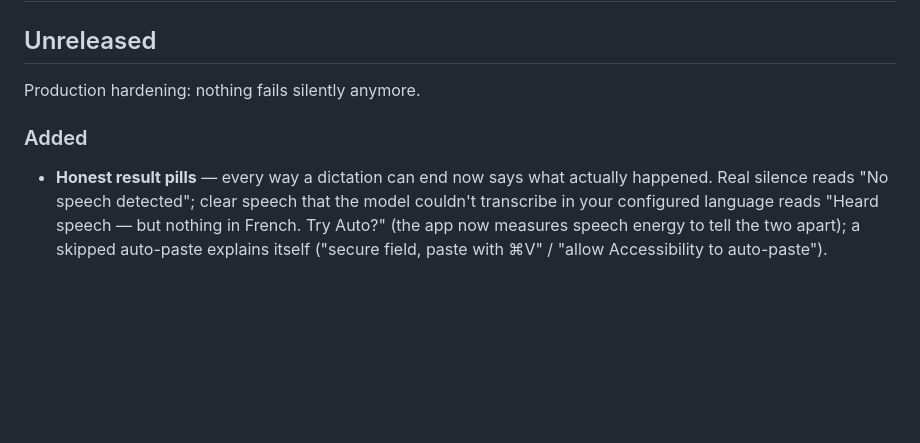
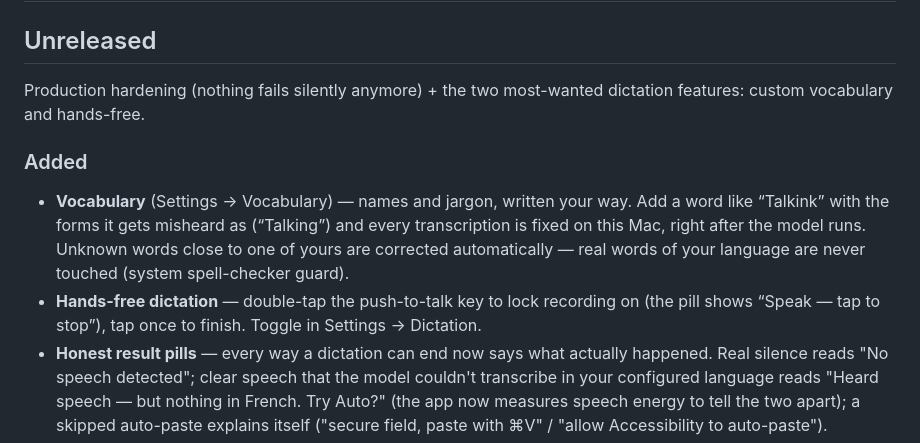
Before and after one commit to ashish8485/talkink, a Markdown page: CHANGELOG.md, the part around the change. GitHub-like rendering; blank space fills up the shorter version.

```diff
--- a/CHANGELOG.md
+++ b/CHANGELOG.md
@@ -2,9 +2,19 @@
 
 ## Unreleased
 
-Production hardening: nothing fails silently anymore.
+Production hardening (nothing fails silently anymore) + the two most-wanted
+dictation features: custom vocabulary and hands-free.
 
 ### Added
+- **Vocabulary** (Settings → Vocabulary) — names and jargon, written your
+  way. Add a word like “Talkink” with the forms it gets misheard as
+  (“Talking”) and every transcription is fixed on this Mac, right after the
+  model runs. Unknown words close to one of yours are corrected
+  automatically — real words of your language are never touched (system
+  spell-checker guard).
+- **Hands-free dictation** — double-tap the push-to-talk key to lock
+  recording on (the pill shows “Speak — tap to stop”), tap once to finish.
+  Toggle in Settings → Dictation.
 - **Honest result pills** — every way a dictation can end now says what
   actually happened. Real silence reads "No speech detected"; clear speech
   that the model couldn't transcribe in your configured language reads
```
Also changed, not shown: README.md (+2 -2 lines).
